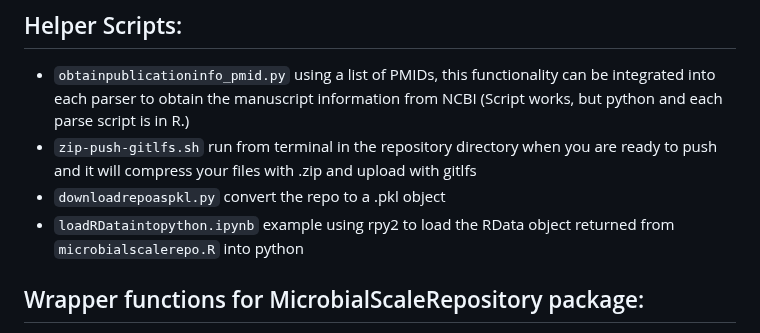
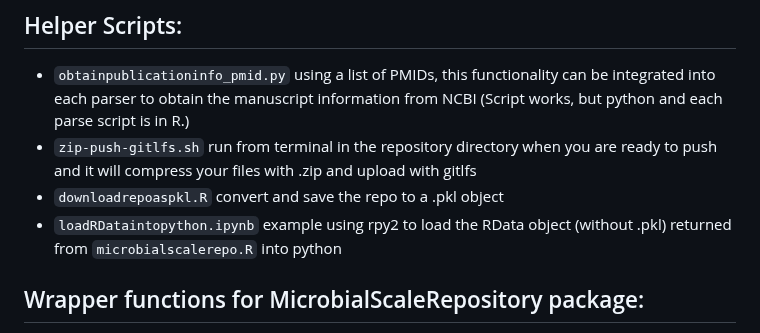
Before and after one commit to Silverman-Lab/mutt, a Markdown page: README.md, the part around the change. GitHub-like rendering.

```diff
--- a/README.md
+++ b/README.md
@@ -85,8 +85,8 @@ return(list(
 ## Helper Scripts:
 - `obtainpublicationinfo_pmid.py` using a list of PMIDs, this functionality can be integrated into each parser to obtain the manuscript information from NCBI (Script works, but python and each parse script is in R.)
 - `zip-push-gitlfs.sh` run from terminal in the repository directory when you are ready to push and it will compress your files with .zip and upload with gitlfs
-- `downloadrepoaspkl.py` convert the repo to a .pkl object
-- `loadRDataintopython.ipynb` example using rpy2 to load the RData object returned from `microbialscalerepo.R` into python
+- `downloadrepoaspkl.R` convert and save the repo to a .pkl object
+- `loadRDataintopython.ipynb` example using rpy2 to load the RData object (without .pkl) returned from `microbialscalerepo.R` into python
 
 ## Wrapper functions for MicrobialScaleRepository package:
 - `microbialscalerepo.R` function to call parse scripts (with selection of individual studies) and optionally store in .Rdata object
```
